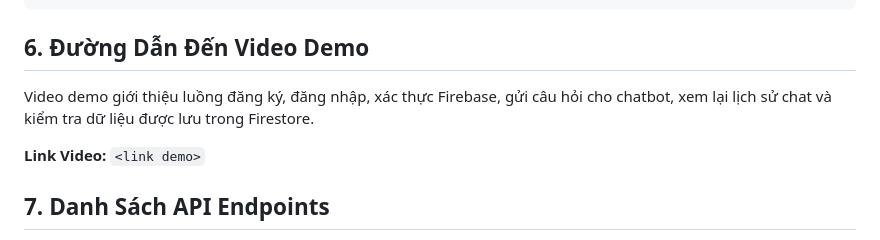
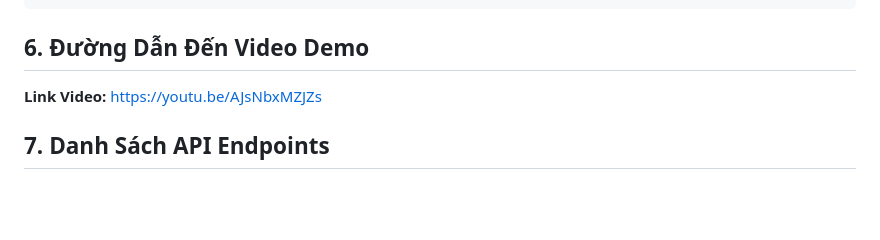
Before and after one commit to Nagahuy/LAB2_API_FIREBASE, a Markdown page: README.md, the part around the change. Rendered like a GitHub page; blank space fills up the shorter version.

Commit message:
Added demo video link

```diff
--- a/README.md
+++ b/README.md
@@ -121,9 +121,7 @@ http://127.0.0.1:8501
 
 ## 6. Đường Dẫn Đến Video Demo
 
-Video demo giới thiệu luồng đăng ký, đăng nhập, xác thực Firebase, gửi câu hỏi cho chatbot, xem lại lịch sử chat và kiểm tra dữ liệu được lưu trong Firestore.
-
-**Link Video:** `<link demo>`
+**Link Video:** https://youtu.be/AJsNbxMZJZs
 
 ## 7. Danh Sách API Endpoints
 
```
